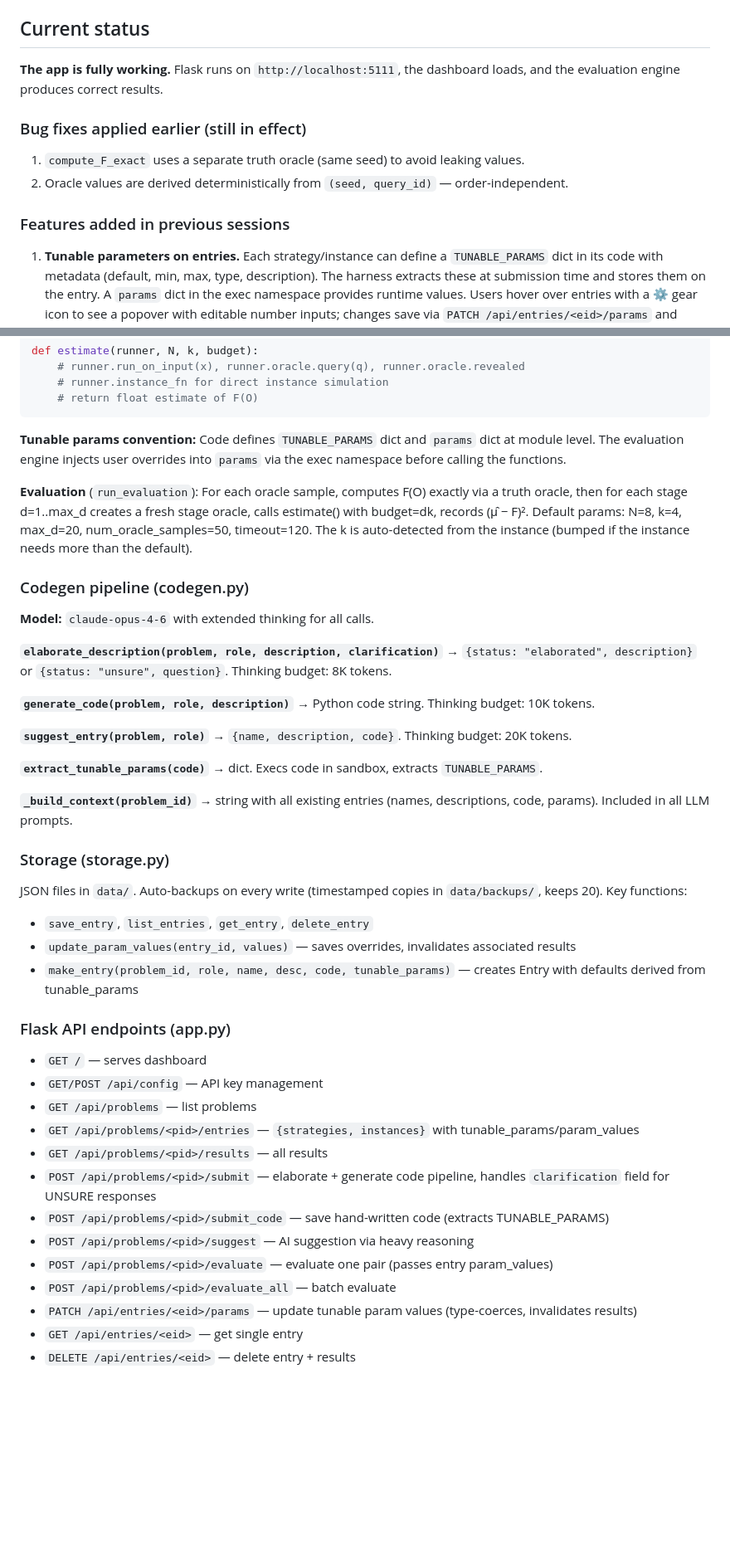
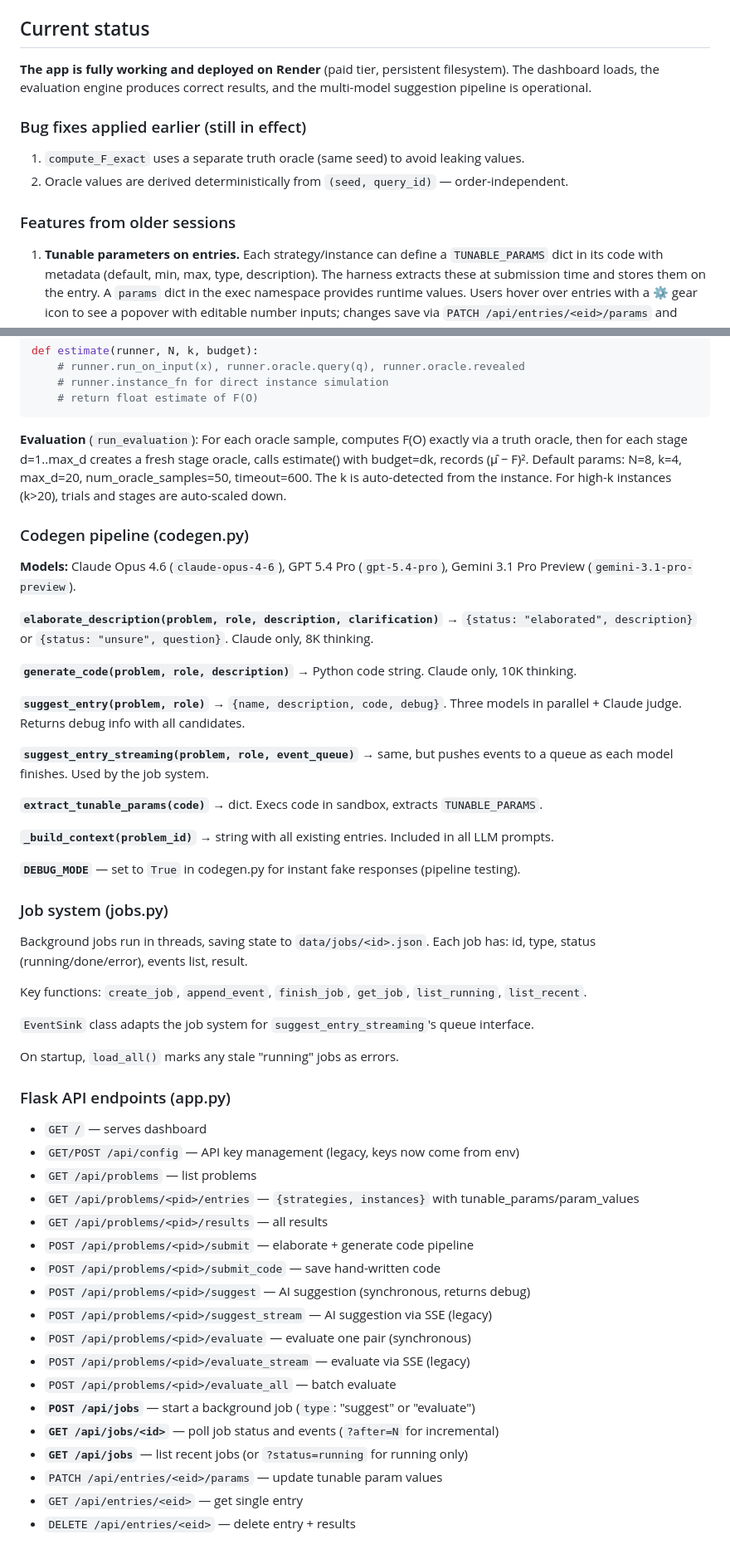
Before and after one commit to MikeWinsGithub/llmHarness, a Markdown page: HANDOFF.md, 2 parts joined by grey strips. Shown at 83% size. Drawn GitHub-style; blank space fills up the shorter version.

````diff
--- a/HANDOFF.md
+++ b/HANDOFF.md
@@ -8,13 +8,13 @@ The first (and currently only) problem is the **Oracle-Averaging Conjecture** fr
 
 ## Current status
 
-**The app is fully working.** Flask runs on `http://localhost:5111`, the dashboard loads, and the evaluation engine produces correct results.
+**The app is fully working and deployed on Render** (paid tier, persistent filesystem). The dashboard loads, the evaluation engine produces correct results, and the multi-model suggestion pipeline is operational.
 
 ### Bug fixes applied earlier (still in effect)
 1. `compute_F_exact` uses a separate truth oracle (same seed) to avoid leaking values.
 2. Oracle values are derived deterministically from `(seed, query_id)` — order-independent.
 
-### Features added in previous sessions
+### Features from older sessions
 
 1. **Tunable parameters on entries.** Each strategy/instance can define a `TUNABLE_PARAMS` dict in its code with metadata (default, min, max, type, description). The harness extracts these at submission time and stores them on the entry. A `params` dict in the exec namespace provides runtime values. Users hover over entries with a ⚙ gear icon to see a popover with editable number inputs; changes save via `PATCH /api/entries/<eid>/params` and invalidate stale results.
 
@@ -110,43 +126,54 @@ def estimate(runner, N, k, budget):
     # return float estimate of F(O)
 ```
 
-**Tunable params convention:** Code defines `TUNABLE_PARAMS` dict and `params` dict at module level. The evaluation engine injects user overrides into `params` via the exec namespace before calling the functions.
-
-**Evaluation** (`run_evaluation`): For each oracle sample, computes F(O) exactly via a truth oracle, then for each stage d=1..max_d creates a fresh stage oracle, calls estimate() with budget=dk, records (μ̂ − F)². Default params: N=8, k=4, max_d=20, num_oracle_samples=50, timeout=120. The k is auto-detected from the instance (bumped if the instance needs more than the default).
+**Evaluation** (`run_evaluation`): For each oracle sample, computes F(O) exactly via a truth oracle, then for each stage d=1..max_d creates a fresh stage oracle, calls estimate() with budget=dk, records (μ̂ − F)². Default params: N=8, k=4, max_d=20, num_oracle_samples=50, timeout=600. The k is auto-detected from the instance. For high-k instances (k>20), trials and stages are auto-scaled down.
 
 ### Codegen pipeline (codegen.py)
 
-**Model:** `claude-opus-4-6` with extended thinking for all calls.
+**Models:** Claude Opus 4.6 (`claude-opus-4-6`), GPT 5.4 Pro (`gpt-5.4-pro`), Gemini 3.1 Pro Preview (`gemini-3.1-pro-preview`).
 
-**`elaborate_description(problem, role, description, clarification)`** → `{status: "elaborated", description}` or `{status: "unsure", question}`. Thinking budget: 8K tokens.
+**`elaborate_description(problem, role, description, clarification)`** → `{status: "elaborated", description}` or `{status: "unsure", question}`. Claude only, 8K thinking.
 
-**`generate_code(problem, role, description)`** → Python code string. Thinking budget: 10K tokens.
+**`generate_code(problem, role, description)`** → Python code string. Claude only, 10K thinking.
 
-**`suggest_entry(problem, role)`** → `{name, description, code}`. Thinking budget: 20K tokens.
+**`suggest_entry(problem, role)`** → `{name, description, code, debug}`. Three models in parallel + Claude judge. Returns debug info with all candidates.
+
+**`suggest_entry_streaming(problem, role, event_queue)`** → same, but pushes events to a queue as each model finishes. Used by the job system.
 
 **`extract_tunable_params(code)`** → dict. Execs code in sandbox, extracts `TUNABLE_PARAMS`.
 
-**`_build_context(problem_id)`** → string with all existing entries (names, descriptions, code, params). Included in all LLM prompts.
+**`_build_context(problem_id)`** → string with all existing entries. Included in all LLM prompts.
 
-### Storage (storage.py)
-JSON files in `data/`. Auto-backups on every write (timestamped copies in `data/backups/`, keeps 20). Key functions:
-- `save_entry`, `list_entries`, `get_entry`, `delete_entry`
-- `update_param_values(entry_id, values)` — saves overrides, invalidates associated results
-- `make_entry(problem_id, role, name, desc, code, tunable_params)` — creates Entry with defaults derived from tunable_params
+**`DEBUG_MODE`** — set to `True` in codegen.py for instant fake responses (pipeline testing).
+
+### Job system (jobs.py)
+
+Background jobs run in threads, saving state to `data/jobs/<id>.json`. Each job has: id, type, status (running/done/error), events list, result.
+
+Key functions: `create_job`, `append_event`, `finish_job`, `get_job`, `list_running`, `list_recent`.
+
+`EventSink` class adapts the job system for `suggest_entry_streaming`'s queue interface.
+
+On startup, `load_all()` marks any stale "running" jobs as errors.
 
 ### Flask API endpoints (app.py)
 
 - `GET /` — serves dashboard
-- `GET/POST /api/config` — API key management
+- `GET/POST /api/config` — API key management (legacy, keys now come from env)
 - `GET /api/problems` — list problems
 - `GET /api/problems/<pid>/entries` — `{strategies, instances}` with tunable_params/param_values
 - `GET /api/problems/<pid>/results` — all results
-- `POST /api/problems/<pid>/submit` — elaborate + generate code pipeline, handles `clarification` field for UNSURE responses
-- `POST /api/problems/<pid>/submit_code` — save hand-written code (extracts TUNABLE_PARAMS)
-- `POST /api/problems/<pid>/suggest` — AI suggestion via heavy reasoning
-- `POST /api/problems/<pid>/evaluate` — evaluate one pair (passes entry param_values)
+- `POST /api/problems/<pid>/submit` — elaborate + generate code pipeline
+- `POST /api/problems/<pid>/submit_code` — save hand-written code
+- `POST /api/problems/<pid>/suggest` — AI suggestion (synchronous, returns debug)
+- `POST /api/problems/<pid>/suggest_stream` — AI suggestion via SSE (legacy)
+- `POST /api/problems/<pid>/evaluate` — evaluate one pair (synchronous)
+- `POST /api/problems/<pid>/evaluate_stream` — evaluate via SSE (legacy)
 - `POST /api/problems/<pid>/evaluate_all` — batch evaluate
-- `PATCH /api/entries/<eid>/params` — update tunable param values (type-coerces, invalidates results)
+- **`POST /api/jobs`** — start a background job (`type`: "suggest" or "evaluate")
+- **`GET /api/jobs/<id>`** — poll job status and events (`?after=N` for incremental)
+- **`GET /api/jobs`** — list recent jobs (or `?status=running` for running only)
+- `PATCH /api/entries/<eid>/params` — update tunable param values
 - `GET /api/entries/<eid>` — get single entry
 - `DELETE /api/entries/<eid>` — delete entry + results
 
````
Also changed, not shown: other parts of HANDOFF.md (+75 -44 lines).
